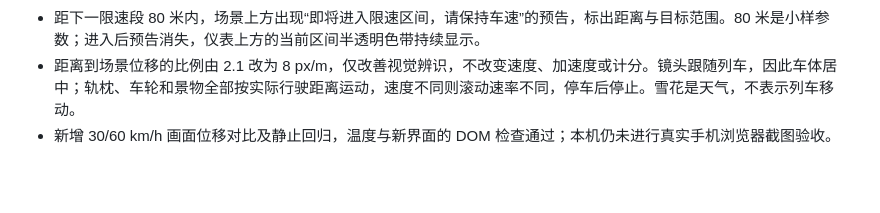
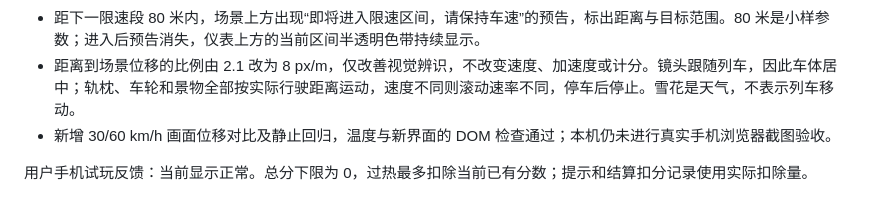
Before and after one commit to ihamn/tmp-site, a Markdown page: README.md, the part around the change. GitHub-like rendering; blank space fills up the shorter version.

```diff
--- a/README.md
+++ b/README.md
@@ -72,3 +72,5 @@ node --test tests/prototype.test.cjs
 - 距下一限速段 80 米内，场景上方出现“即将进入限速区间，请保持车速”的预告，标出距离与目标范围。80 米是小样参数；进入后预告消失，仪表上方的当前区间半透明色带持续显示。
 - 距离到场景位移的比例由 2.1 改为 8 px/m，仅改善视觉辨识，不改变速度、加速度或计分。镜头跟随列车，因此车体居中；轨枕、车轮和景物全部按实际行驶距离运动，速度不同则滚动速率不同，停车后停止。雪花是天气，不表示列车移动。
 - 新增 30/60 km/h 画面位移对比及静止回归，温度与新界面的 DOM 检查通过；本机仍未进行真实手机浏览器截图验收。
+
+用户手机试玩反馈：当前显示正常。总分下限为 0，过热最多扣除当前已有分数；提示和结算扣分记录使用实际扣除量。
```
